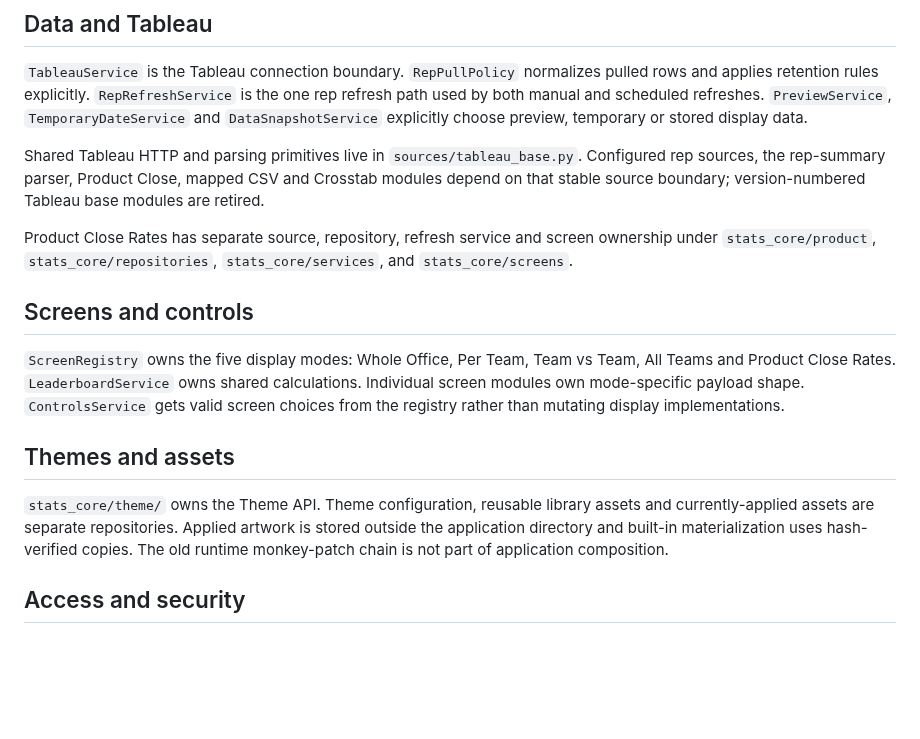
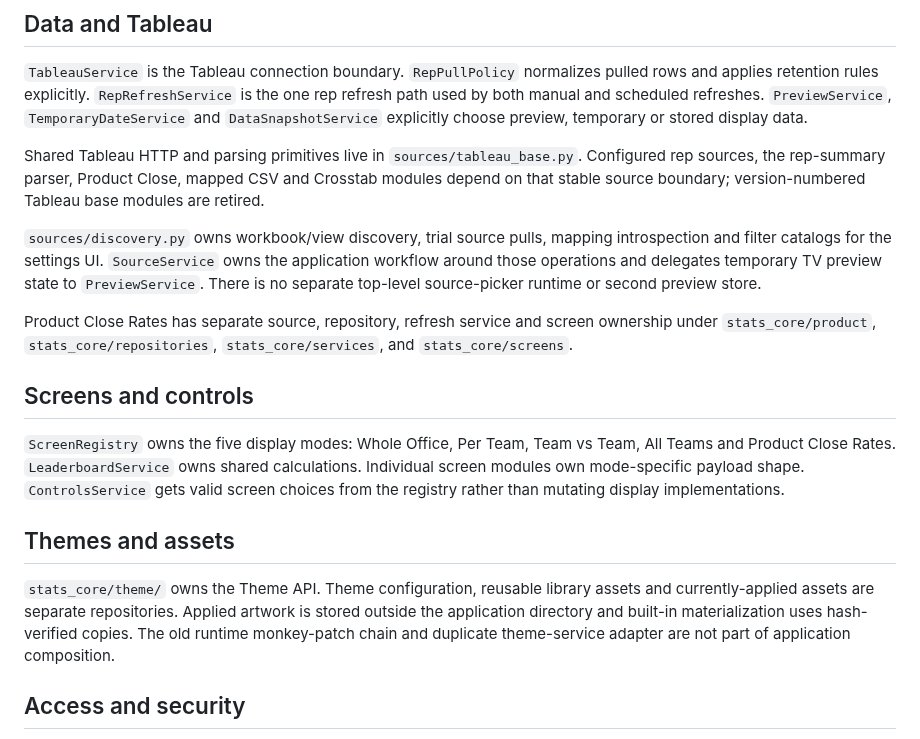
Before and after one commit to matijepekovic/pi-sales-leaderboard, a Markdown page: ARCHITECTURE.md, the part around the change. Rendered like a GitHub page; blank space fills up the shorter version.

Commit message:
Document source domain ownership

```diff
--- a/ARCHITECTURE.md
+++ b/ARCHITECTURE.md
@@ -26,6 +26,8 @@ The application has explicit runtime ownership while preserving the production S
 
 Shared Tableau HTTP and parsing primitives live in `sources/tableau_base.py`. Configured rep sources, the rep-summary parser, Product Close, mapped CSV and Crosstab modules depend on that stable source boundary; version-numbered Tableau base modules are retired.
 
+`sources/discovery.py` owns workbook/view discovery, trial source pulls, mapping introspection and filter catalogs for the settings UI. `SourceService` owns the application workflow around those operations and delegates temporary TV preview state to `PreviewService`. There is no separate top-level source-picker runtime or second preview store.
+
 Product Close Rates has separate source, repository, refresh service and screen ownership under `stats_core/product`, `stats_core/repositories`, `stats_core/services`, and `stats_core/screens`.
 
 ## Screens and controls
@@ -34,7 +36,7 @@ Product Close Rates has separate source, repository, refresh service and screen
 
 ## Themes and assets
 
-`stats_core/theme/` owns the Theme API. Theme configuration, reusable library assets and currently-applied assets are separate repositories. Applied artwork is stored outside the application directory and built-in materialization uses hash-verified copies. The old runtime monkey-patch chain is not part of application composition.
+`stats_core/theme/` owns the Theme API. Theme configuration, reusable library assets and currently-applied assets are separate repositories. Applied artwork is stored outside the application directory and built-in materialization uses hash-verified copies. The old runtime monkey-patch chain and duplicate theme-service adapter are not part of application composition.
 
 ## Access and security
 
```
